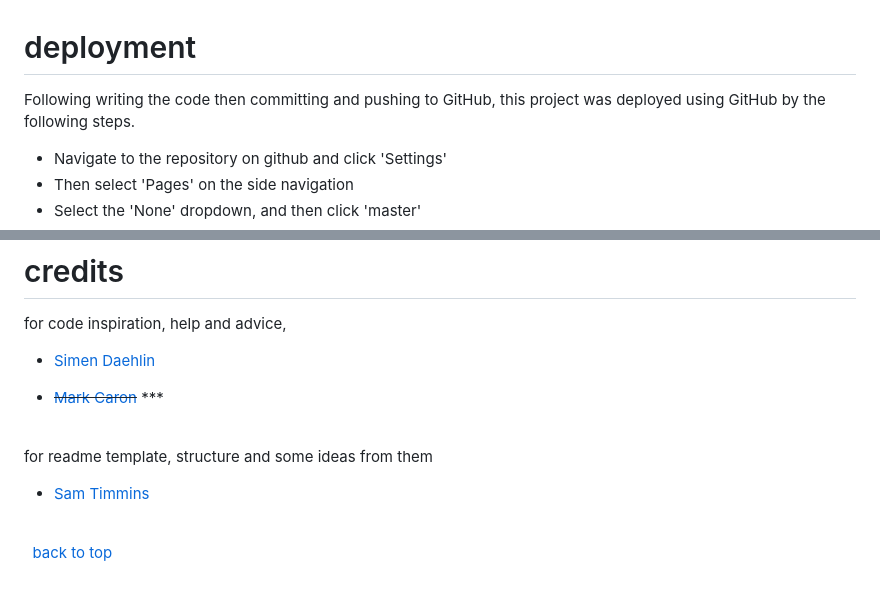
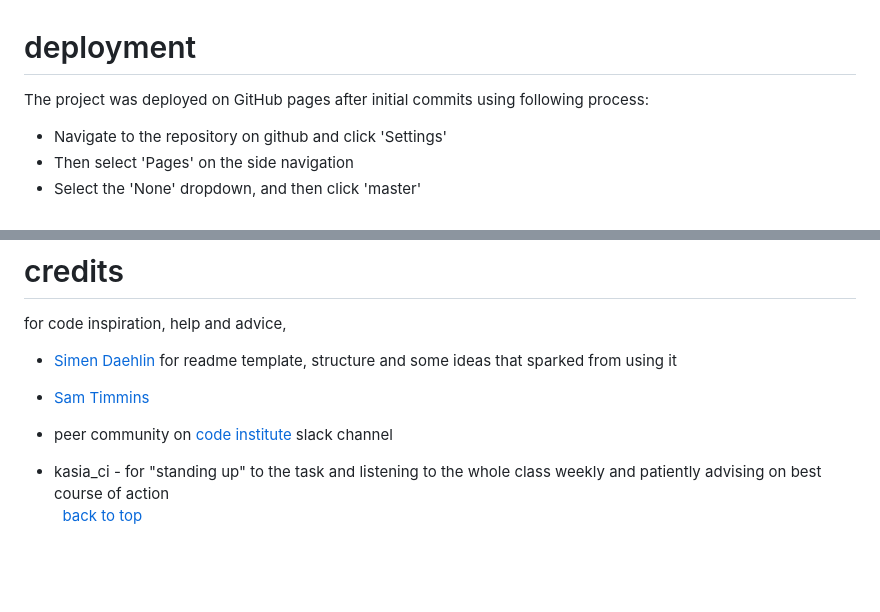
Before and after one commit to lukaszkukla/qubartstudios, a Markdown page: README.md, 2 parts joined by grey strips. Drawn GitHub-style.

```diff
--- a/README.md
+++ b/README.md
@@ -375,8 +376,7 @@ Initial CSS Test
 &nbsp;
 
 # deployment
-
-Following writing the code then committing and pushing to GitHub, this project was deployed using GitHub by the following steps.
+The project was deployed on GitHub pages after initial commits using following process:
 
 * Navigate to the repository on github and click 'Settings'
 * Then select 'Pages' on the side navigation
@@ -395,16 +395,13 @@ Following writing the code then committing and pushing to GitHub, this project w
 
 for code inspiration, help and advice,
 * [Simen Daehlin](https://github.com/Eventyret "Simen Daehlin")
+for readme template, structure and some ideas that sparked from using it
 
-
-
-* ~~[Mark Caron](https://medium.com/@heyoka/responsive-pure-css-off-canvas-hamburger-menu-aebc8d11d793 "Marc Caron")~~ ***
-\
-&nbsp;
-
-for readme template, structure and some ideas from them
 * [Sam Timmins](https://github.com/sam-timmins/T4Tri-triathlon-club "Sam Timmins")
 
+* peer community on [code institute](codeinstitute.com) slack channel
+
+* kasia_ci - for "standing up" to the task and listening to the whole class weekly and patiently advising on best course of action
 \
 &nbsp;
 [back to top](#table-of-contents)
```
Also changed, not shown: other parts of README.md (+16 -15 lines), wireframes/accessibility-test-initial.jpg (added), wireframes/accessibility-test-second.jpg (added).
